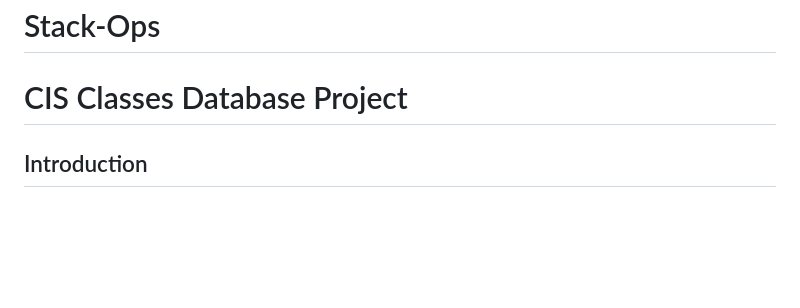
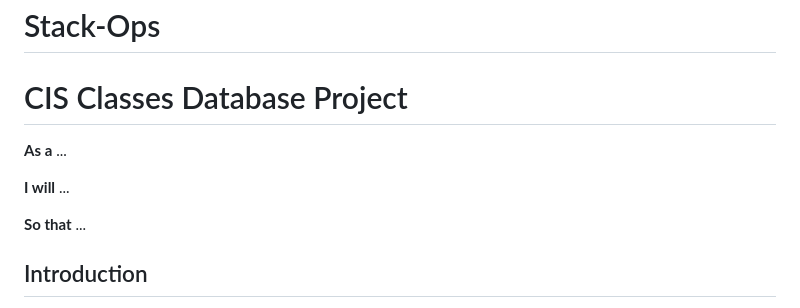
Before and after one commit to HubbbaBubbba/StackOps, a Markdown page: README.md, the part around the change. GitHub-like rendering; blank space fills up the shorter version.

```diff
--- a/README.md
+++ b/README.md
@@ -1,6 +1,12 @@
 # Stack-Ops
 
 # CIS Classes Database Project
+**As a** ...
+
+**I will** ...
+
+**So that** ...
+
 ## Introduction
 The CIS Classes Database Project is a web development project aimed at creating a platform where students can share their experiences about the CIS classes they have taken. The platform will offer a database of CIS courses, and students will have an opportunity to provide feedback on the courses they have already taken.
 ________________________________________
```
